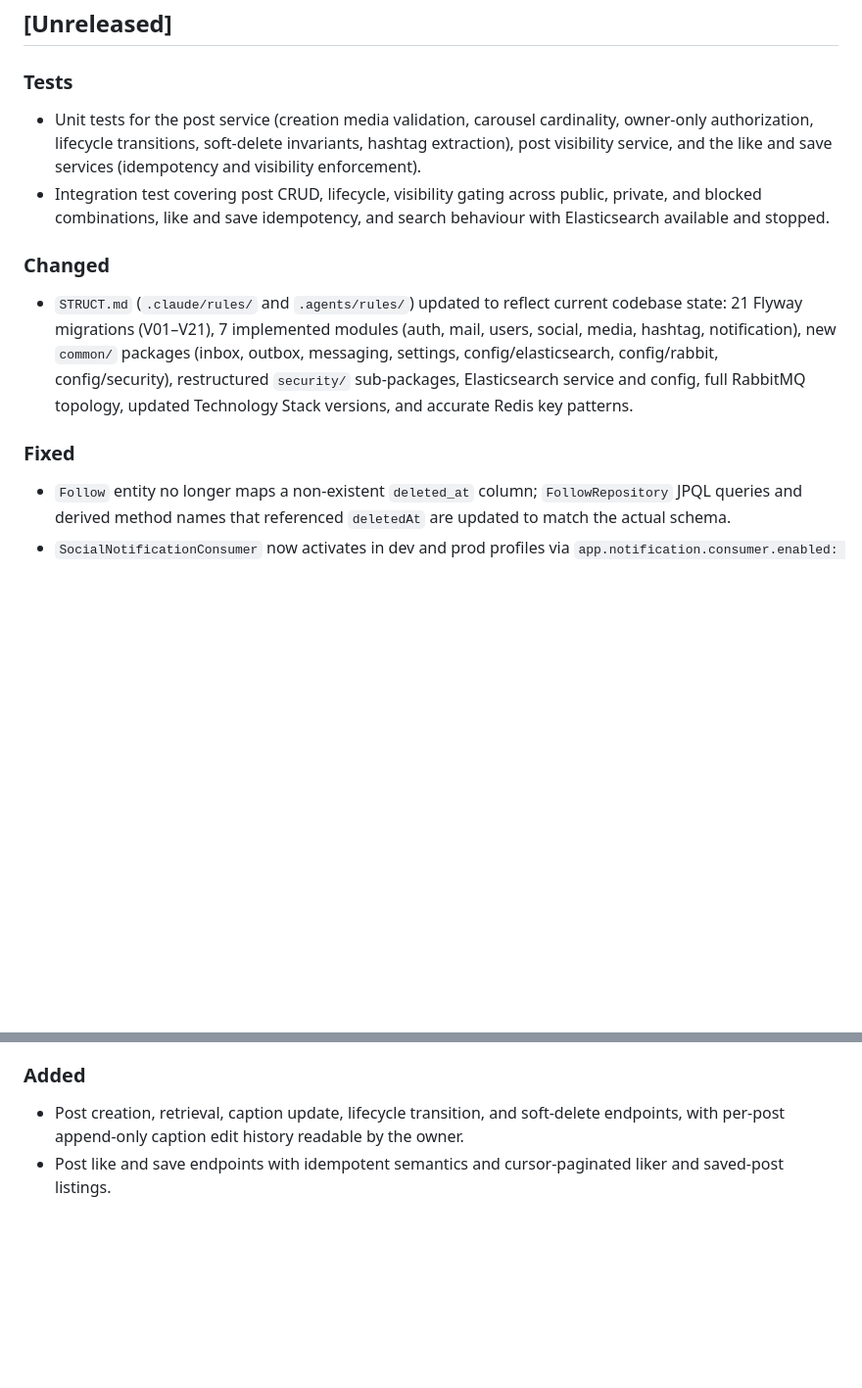
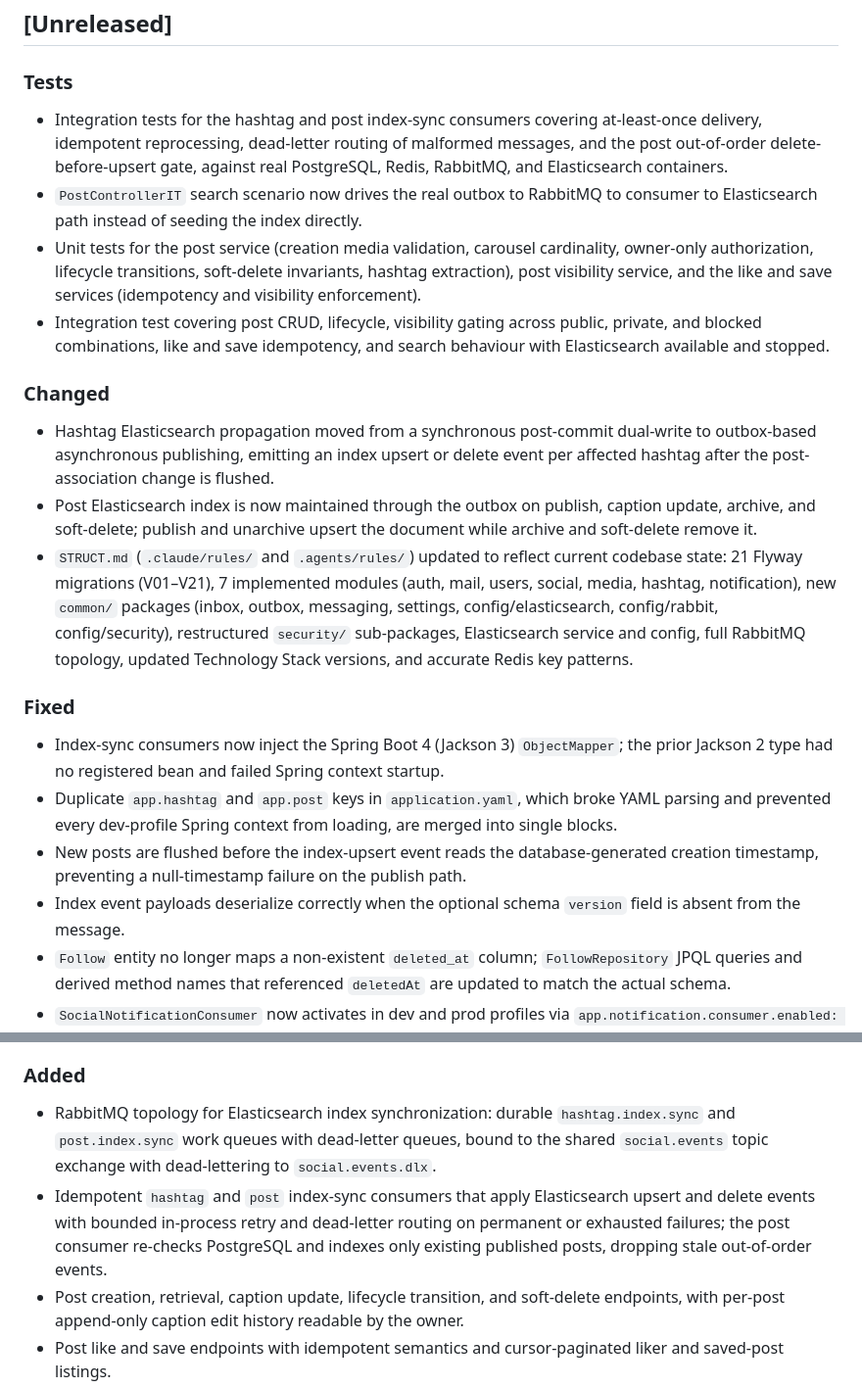
Before and after one commit to zentech-graduation/backend, a Markdown page: CHANGELOG.md, 2 parts joined by grey strips. Shown at 98% size. Drawn GitHub-style; blank space fills up the shorter version.

Commit message:
docs(post): record phase b outbox es sync in changelog

```diff
--- a/CHANGELOG.md
+++ b/CHANGELOG.md
@@ -7,13 +7,21 @@ The format is based on [Keep a Changelog](https://keepachangelog.com/en/1.1.0/).
 ## [Unreleased]
 
 ### Tests
+- Integration tests for the hashtag and post index-sync consumers covering at-least-once delivery, idempotent reprocessing, dead-letter routing of malformed messages, and the post out-of-order delete-before-upsert gate, against real PostgreSQL, Redis, RabbitMQ, and Elasticsearch containers.
+- `PostControllerIT` search scenario now drives the real outbox to RabbitMQ to consumer to Elasticsearch path instead of seeding the index directly.
 - Unit tests for the post service (creation media validation, carousel cardinality, owner-only authorization, lifecycle transitions, soft-delete invariants, hashtag extraction), post visibility service, and the like and save services (idempotency and visibility enforcement).
 - Integration test covering post CRUD, lifecycle, visibility gating across public, private, and blocked combinations, like and save idempotency, and search behaviour with Elasticsearch available and stopped.
 
 ### Changed
+- Hashtag Elasticsearch propagation moved from a synchronous post-commit dual-write to outbox-based asynchronous publishing, emitting an index upsert or delete event per affected hashtag after the post-association change is flushed.
+- Post Elasticsearch index is now maintained through the outbox on publish, caption update, archive, and soft-delete; publish and unarchive upsert the document while archive and soft-delete remove it.
 - `STRUCT.md` (`.claude/rules/` and `.agents/rules/`) updated to reflect current codebase state: 21 Flyway migrations (V01–V21), 7 implemented modules (auth, mail, users, social, media, hashtag, notification), new `common/` packages (inbox, outbox, messaging, settings, config/elasticsearch, config/rabbit, config/security), restructured `security/` sub-packages, Elasticsearch service and config, full RabbitMQ topology, updated Technology Stack versions, and accurate Redis key patterns.
 
 ### Fixed
+- Index-sync consumers now inject the Spring Boot 4 (Jackson 3) `ObjectMapper`; the prior Jackson 2 type had no registered bean and failed Spring context startup.
+- Duplicate `app.hashtag` and `app.post` keys in `application.yaml`, which broke YAML parsing and prevented every dev-profile Spring context from loading, are merged into single blocks.
+- New posts are flushed before the index-upsert event reads the database-generated creation timestamp, preventing a null-timestamp failure on the publish path.
+- Index event payloads deserialize correctly when the optional schema `version` field is absent from the message.
 - `Follow` entity no longer maps a non-existent `deleted_at` column; `FollowRepository` JPQL queries and derived method names that referenced `deletedAt` are updated to match the actual schema.
 - `SocialNotificationConsumer` now activates in dev and prod profiles via `app.notification.consumer.enabled: true`; `application.yaml` wires the property from `NOTIFICATION_CONSUMER_ENABLED` with a `false` default.
 - `NotificationControllerIT` JWT construction replaced with `JwtTokenProvider.generateAccessToken()` and the `@DynamicPropertySource` block now overrides `spring.data.redis.password` to prevent the `.env`-sourced password from being sent to the password-less test Redis container.
@@ -26,6 +34,8 @@ The format is based on [Keep a Changelog](https://keepachangelog.com/en/1.1.0/).
 - Redis connection now authenticates correctly when `REDIS_PASSWORD` is set, resolving NOAUTH errors on startup.
 
 ### Added
+- RabbitMQ topology for Elasticsearch index synchronization: durable `hashtag.index.sync` and `post.index.sync` work queues with dead-letter queues, bound to the shared `social.events` topic exchange with dead-lettering to `social.events.dlx`.
+- Idempotent `hashtag` and `post` index-sync consumers that apply Elasticsearch upsert and delete events with bounded in-process retry and dead-letter routing on permanent or exhausted failures; the post consumer re-checks PostgreSQL and indexes only existing published posts, dropping stale out-of-order events.
 - Post creation, retrieval, caption update, lifecycle transition, and soft-delete endpoints, with per-post append-only caption edit history readable by the owner.
 - Post like and save endpoints with idempotent semantics and cursor-paginated liker and saved-post listings.
 - Post visibility enforcement gating retrieval, listing, liking, and saving by block relationships and private-account follow state.
```
